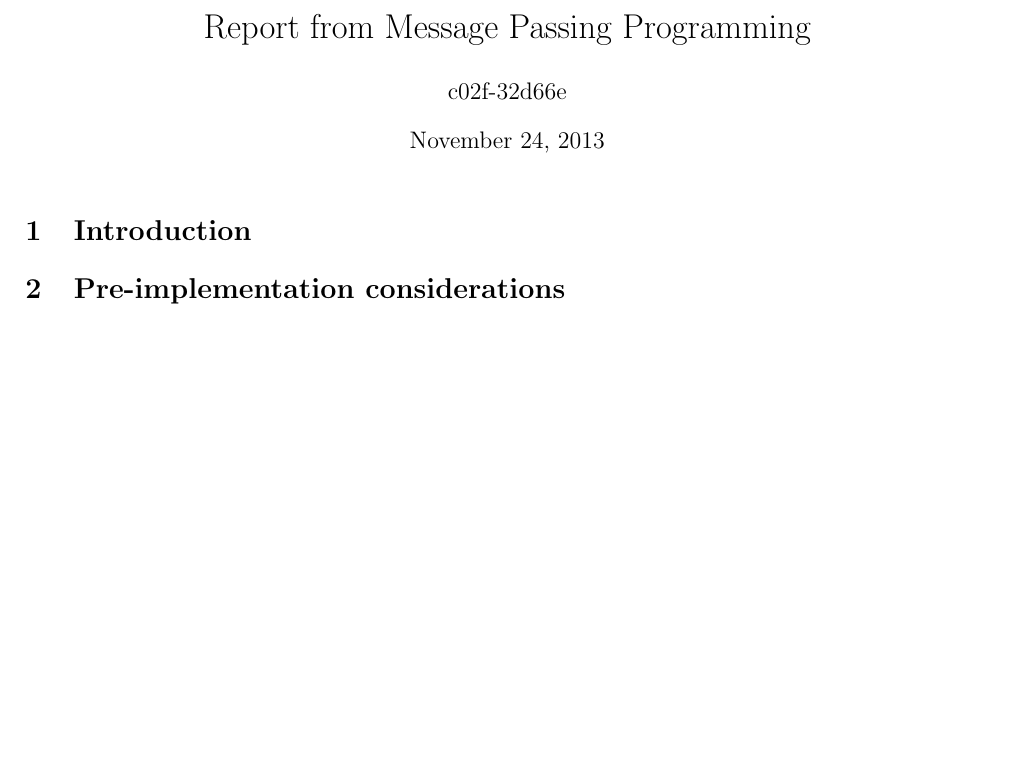
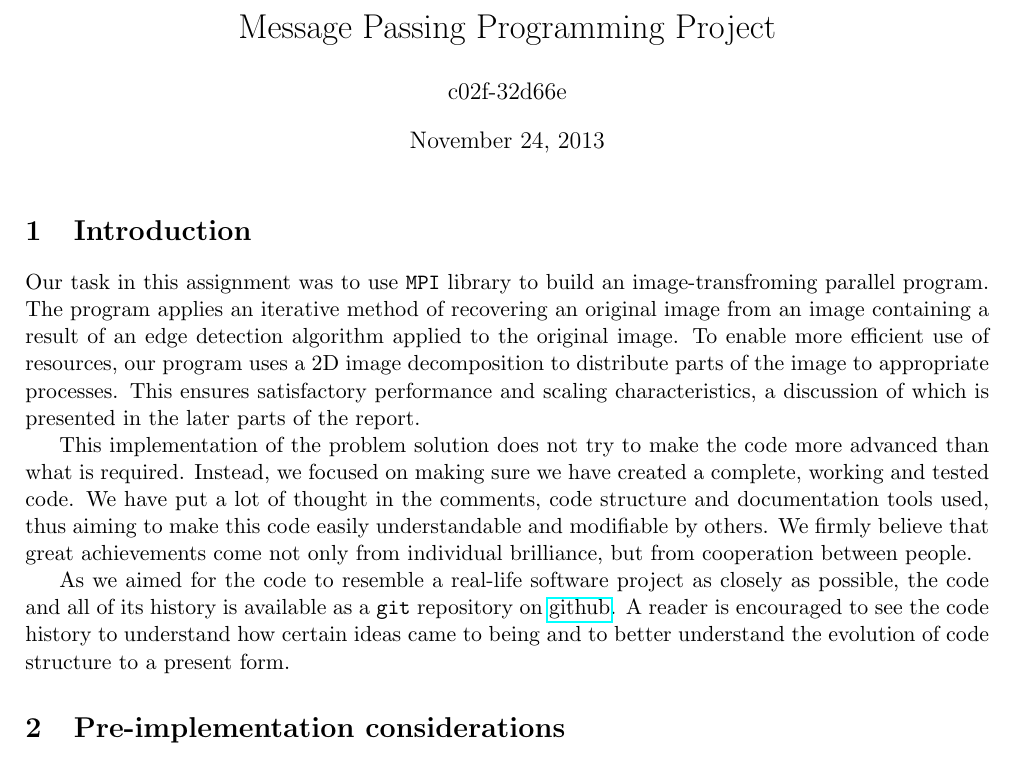
Before and after one commit to mkawalec/5thyear, a LaTeX document (mpp/MPP-casestudy/report/report.tex): part of the page, cut so that both start at the same text, the shorter picture padded with empty space. Compiled offline with pdfLaTeX.

Commit message:
introduction is complete

```diff
--- a/mpp/MPP-casestudy/report/report.tex
+++ b/mpp/MPP-casestudy/report/report.tex
@@ -6,11 +6,21 @@
 \graphicspath{{./img/}}
 
 \begin{document}
-\title{Report from Message Passing Programming}
+\title{Message Passing Programming Project}
 \author{c02f-32d66e}
 \maketitle
 
 \section{Introduction}
+Our task in this assignment was to use \texttt{MPI} library to build an image-transfroming parallel program.
+The program applies an iterative method of recovering an original image from an image containing a result of an edge detection algorithm applied to the original image.
+To enable more efficient use of resources, our program uses a 2D image decomposition to distribute parts of the image to appropriate processes.
+This ensures satisfactory performance and scaling characteristics, a discussion of which is presented in the later parts of the report.
+
+This implementation of the problem solution does not try to make the code more advanced than what is required.
+Instead, we focused on making sure we have created a complete, working and tested code.
+We have put a lot of thought in the comments, code structure and documentation tools used, thus aiming to make this code easily understandable and modifiable by others. We firmly believe that great achievements come not only from individual brilliance, but from cooperation between people.
+
+As we aimed for the code to resemble a real-life software project as closely as possible, the code and all of its history is available as a \texttt{git} repository on \href{https://github.com/mkawalec/5thyear/tree/master/mpp/MPP-casestudy}{github}. A reader is encouraged to see the code history to understand how certain ideas came to being and to better understand the evolution of code structure to a present form.
 
 \section{Pre-implementation considerations}
 \subsection{Programming model}
```
Also changed, not shown: mpp/MPP-casestudy/report/report.tex (2 more changed lines), 1 other file.
